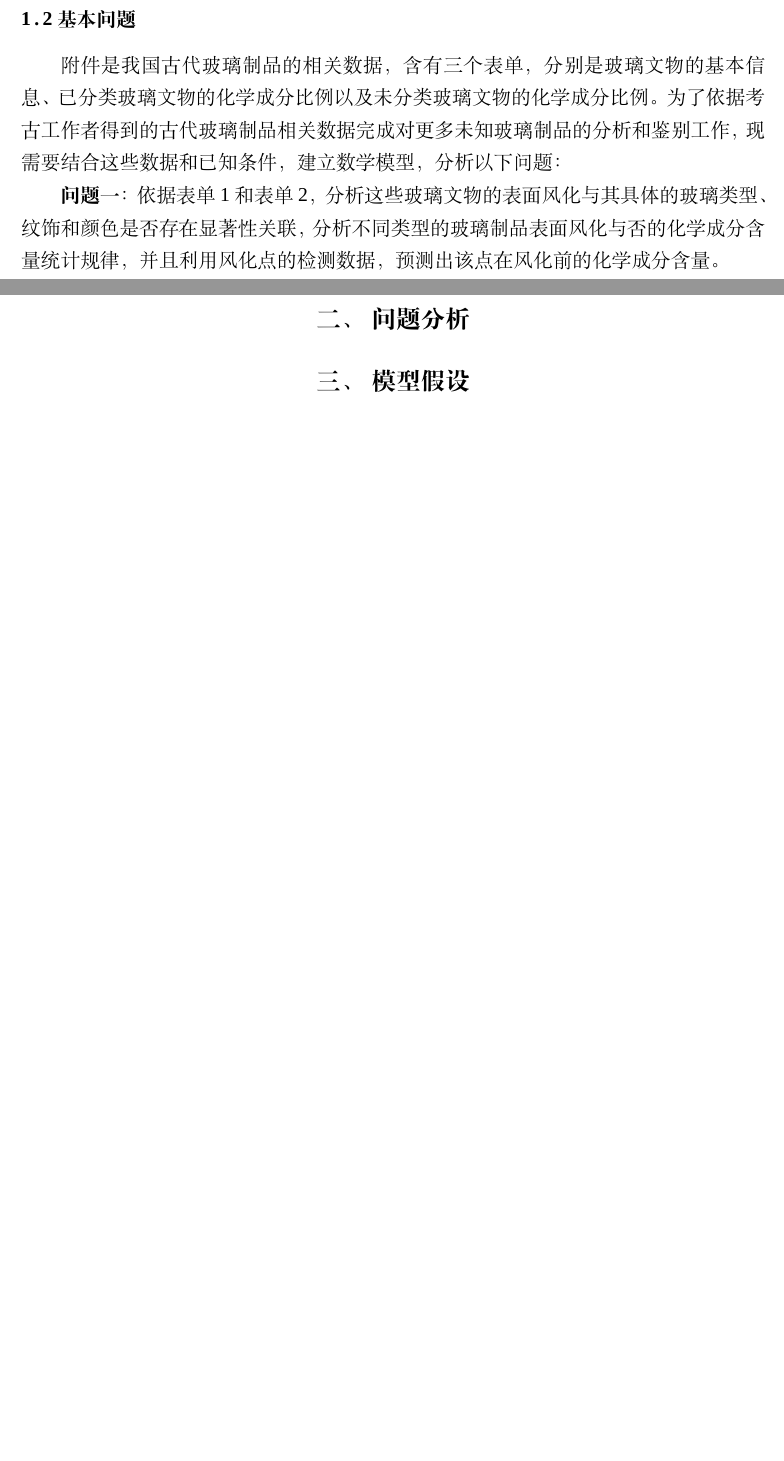
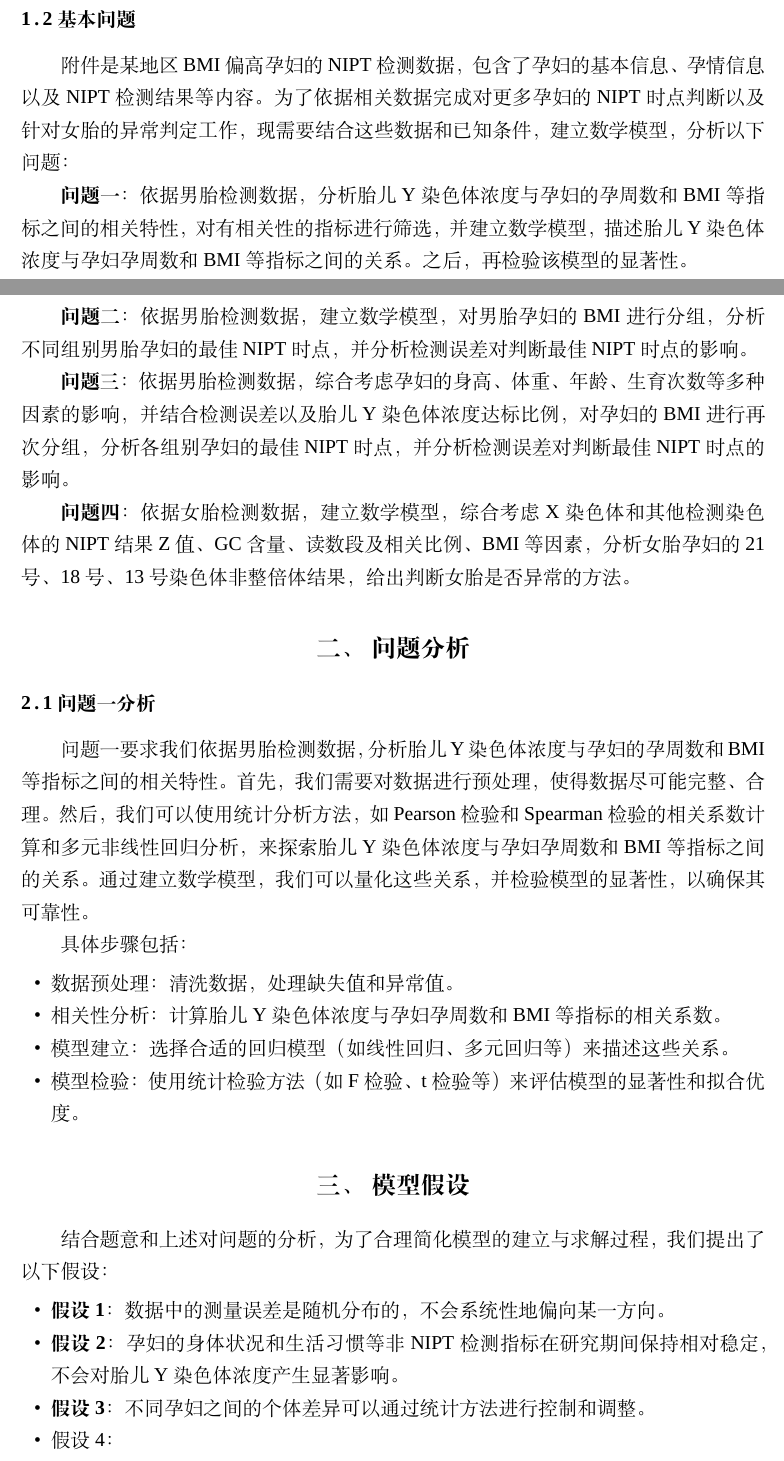
Before and after one commit to FengMingMC/CUMCM2025, a LaTeX thesis (paper/paper.tex): two parts of pages 4 and 5 of 5 before the commit and two parts of pages 4 and 5 of 7 after it, joined at a grey line, cut so that both start at the same text, the shorter picture padded with empty space. Compiled offline with XeLaTeX; a missing font is replaced by an installed copy or a similar font.

Commit message:
paperSave

```diff
--- a/paper/paper.tex
+++ b/paper/paper.tex
@@ -45,15 +45,44 @@
         准确地对上述问题完成模型建立与求解，成为了一个兼具医学意义与数据科学挑战的交叉学科课题。
 
         \subsection{基本问题}
-        附件是我国古代玻璃制品的相关数据，含有三个表单，
-        分别是玻璃文物的基本信息、已分类玻璃文物的化学成分比例以及未分类玻璃文物的化学成分比例。
-        为了依据考古工作者得到的古代玻璃制品相关数据完成对更多未知玻璃制品的分析和鉴别工作，现需要结合这些数据
+        附件是某地区BMI偏高孕妇的NIPT检测数据，包含了孕妇的基本信息、孕情信息以及NIPT检测结果等内容。
+        为了依据相关数据完成对更多孕妇的NIPT时点判断以及针对女胎的异常判定工作，现需要结合这些数据
         和已知条件，建立数学模型，分析以下问题：
-        \par \textbf{问题一}：依据表单1和表单2，分析这些玻璃文物的表面风化与其具体的玻璃类型、纹饰和颜色是否存在
-        显著性关联，分析不同类型的玻璃制品表面风化与否的化学成分含量统计规律，并且利用风化点的检测数据，预测出该点
-        在风化前的化学成分含量。
+        \par
+        \textbf{问题一}：依据男胎检测数据，分析胎儿Y染色体浓度与孕妇的孕周数和BMI等指标之间的相关特性，
+        对有相关性的指标进行筛选，并建立数学模型，描述胎儿Y染色体浓度与孕妇孕周数和BMI等指标之间的关系。之后，再
+        检验该模型的显著性。
+        \par
+        \textbf{问题二}：依据男胎检测数据，建立数学模型，对男胎孕妇的BMI进行分组，分析不同组别男胎孕妇的最佳NIPT时点，并
+        分析检测误差对判断最佳NIPT时点的影响。
+        \par
+        \textbf{问题三}：依据男胎检测数据，综合考虑孕妇的身高、体重、年龄、生育次数等多种因素的影响，
+        并结合检测误差以及胎儿Y染色体浓度达标比例，对孕妇的BMI进行再次分组，分析各组别孕妇的最佳NIPT时点，
+        并分析检测误差对判断最佳NIPT时点的影响。
+        \par
+        \textbf{问题四}：依据女胎检测数据，建立数学模型，综合考虑X染色体和其他检测染色体的NIPT结果Z值、GC含量
+        、读数段及相关比例、BMI等因素，分析女胎孕妇的21号、18号、13号染色体非整倍体结果，给出判断女胎是否异常的方法。
         \section{问题分析}
+        \subsection{问题一分析}
+        问题一要求我们依据男胎检测数据，分析胎儿Y染色体浓度与孕妇的孕周数和BMI等指标之间的相关特性。
+        首先，我们需要对数据进行预处理，使得数据尽可能完整、合理。然后，我们可以使用统计分析方法，如Pearson检验和Spearman
+        检验的相关系数计算和多元非线性回归分析，
+        来探索胎儿Y染色体浓度与孕妇孕周数和BMI等指标之间的关系。通过建立数学模型，我们可以量化这些关系，并检验模型的显著性，以确保其可靠性。
+        \par 具体步骤包括：
+        \begin{itemize}
+            \item 数据预处理：清洗数据，处理缺失值和异常值。
+            \item 相关性分析：计算胎儿Y染色体浓度与孕妇孕周数和BMI等指标的相关系数。
+            \item 模型建立：选择合适的回归模型（如线性回归、多元回归等）来描述这些关系。
+            \item 模型检验：使用统计检验方法（如F检验、t检验等）来评估模型的显著性和拟合优度。
+        \end{itemize}
         \section{模型假设}
+        结合题意和上述对问题的分析，为了合理简化模型的建立与求解过程，我们提出了以下假设：
+        \begin{itemize}
+            \item \textbf{假设1}：数据中的测量误差是随机分布的，不会系统性地偏向某一方向。
+            \item \textbf{假设2}：孕妇的身体状况和生活习惯等非NIPT检测指标在研究期间保持相对稳定，不会对胎儿Y染色体浓度产生显著影响。
+            \item \textbf{假设3}：不同孕妇之间的个体差异可以通过统计方法进行控制和调整。
+            \item 假设4：
+        \end{itemize}
         \section{符号说明}
         \begin{center}
             \begin{tabular}{cc}
```
Also changed, not shown: paper/paper.pdf, pic/BMI-Y染色体_散点图.svg, pic/BMI-y染色体浓度-散点图-连线.png, pic/BMI箱线图.pdf (added), pic/孕周染色体_散点图.svg, pic/孕期-y染色体浓度-散点图-连线.png, paper/paper.tex (38 more changed lines), 9 other files.
